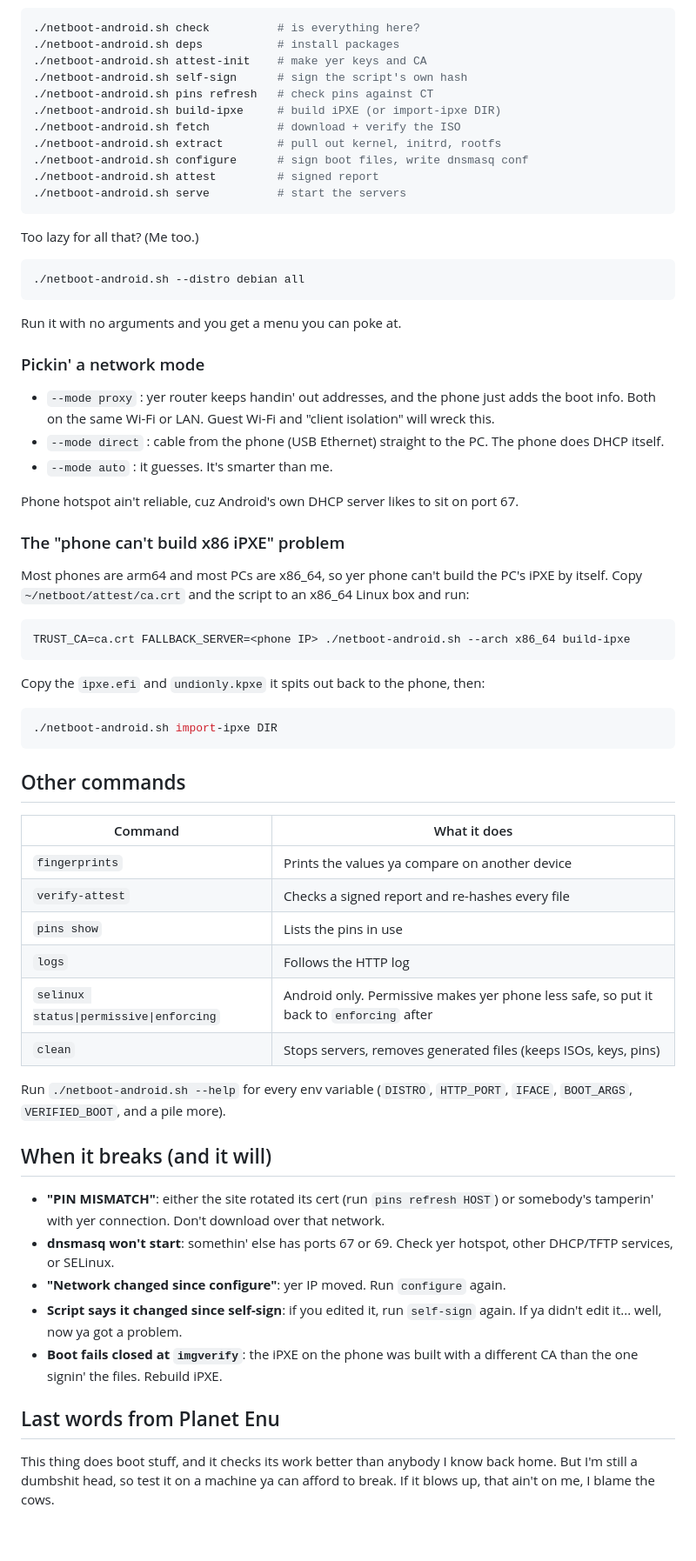
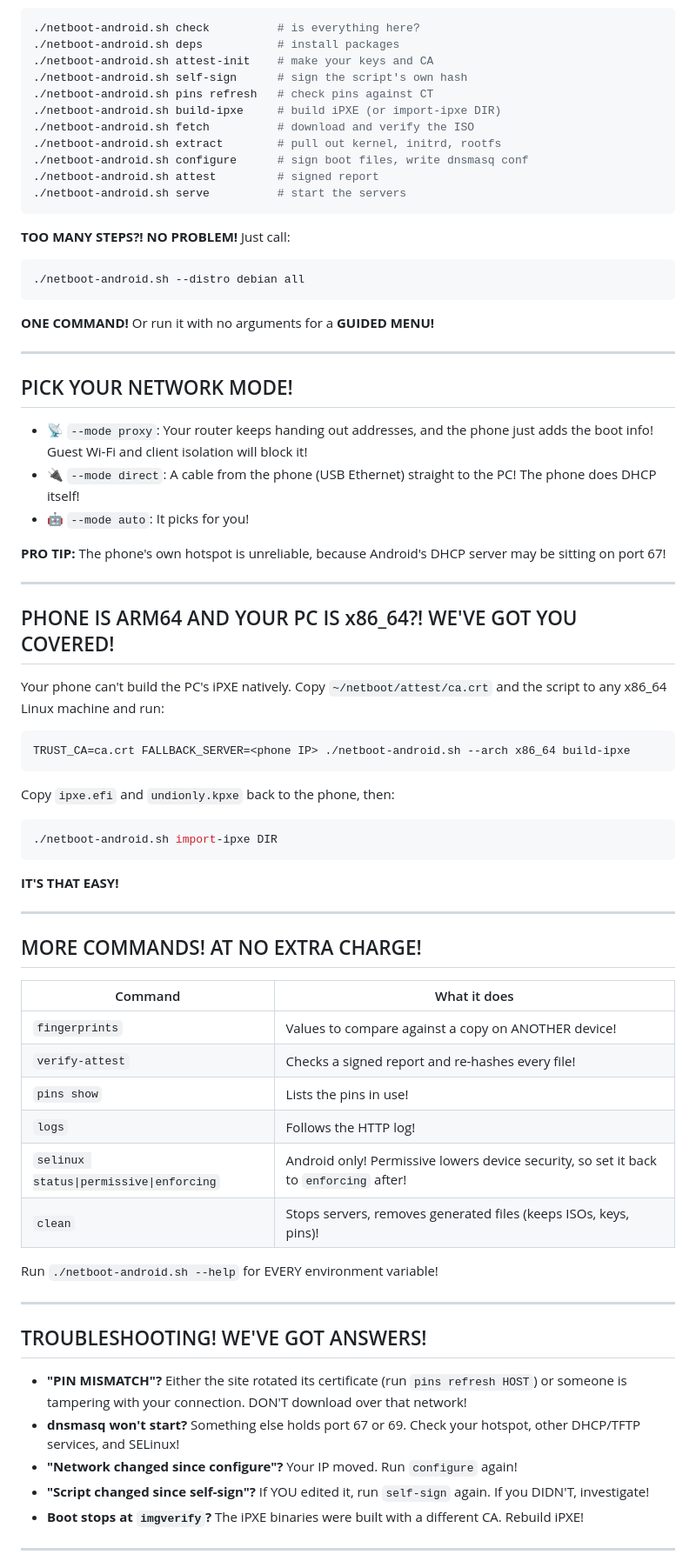
Before and after one commit to SecTrollz/netboot-android, a Markdown page: README.md, the part around one of its changes. Shown at 87% size. Rendered like a GitHub page; blank space fills up the shorter version.

````diff
--- a/README.md
+++ b/README.md
@@ -61,69 +65,77 @@ First time, in this order:
 ```sh
 ./netboot-android.sh check          # is everything here?
 ./netboot-android.sh deps           # install packages
-./netboot-android.sh attest-init    # make yer keys and CA
+./netboot-android.sh attest-init    # make your keys and CA
 ./netboot-android.sh self-sign      # sign the script's own hash
 ./netboot-android.sh pins refresh   # check pins against CT
 ./netboot-android.sh build-ipxe     # build iPXE (or import-ipxe DIR)
-./netboot-android.sh fetch          # download + verify the ISO
+./netboot-android.sh fetch          # download and verify the ISO
 ./netboot-android.sh extract        # pull out kernel, initrd, rootfs
 ./netboot-android.sh configure      # sign boot files, write dnsmasq conf
 ./netboot-android.sh attest         # signed report
 ./netboot-android.sh serve          # start the servers
 ```
 
-Too lazy for all that? (Me too.)
+**TOO MANY STEPS?! NO PROBLEM!** Just call:
 
 ```sh
 ./netboot-android.sh --distro debian all
 ```
 
-Run it with no arguments and you get a menu you can poke at.
+**ONE COMMAND!** Or run it with no arguments for a **GUIDED MENU!**
 
-### Pickin' a network mode
+---
 
-- `--mode proxy` : yer router keeps handin' out addresses, and the phone just adds the boot info. Both on the same Wi-Fi or LAN. Guest Wi-Fi and "client isolation" will wreck this.
-- `--mode direct` : cable from the phone (USB Ethernet) straight to the PC. The phone does DHCP itself.
-- `--mode auto` : it guesses. It's smarter than me.
+## PICK YOUR NETWORK MODE!
 
-Phone hotspot ain't reliable, cuz Android's own DHCP server likes to sit on port 67.
+- 📡 `--mode proxy`: Your router keeps handing out addresses, and the phone just adds the boot info! Guest Wi-Fi and client isolation will block it!
+- 🔌 `--mode direct`: A cable from the phone (USB Ethernet) straight to the PC! The phone does DHCP itself!
+- 🤖 `--mode auto`: It picks for you!
 
-### The "phone can't build x86 iPXE" problem
+**PRO TIP:** The phone's own hotspot is unreliable, because Android's DHCP server may be sitting on port 67!
 
-Most phones are arm64 and most PCs are x86_64, so yer phone can't build the PC's iPXE by itself. Copy `~/netboot/attest/ca.crt` and the script to an x86_64 Linux box and run:
+---
+
+## PHONE IS ARM64 AND YOUR PC IS x86_64?! WE'VE GOT YOU COVERED!
+
+Your phone can't build the PC's iPXE natively. Copy `~/netboot/attest/ca.crt` and the script to any x86_64 Linux machine and run:
 
 ```sh
 TRUST_CA=ca.crt FALLBACK_SERVER=<phone IP> ./netboot-android.sh --arch x86_64 build-ipxe
 ```
 
-Copy the `ipxe.efi` and `undionly.kpxe` it spits out back to the phone, then:
+Copy `ipxe.efi` and `undionly.kpxe` back to the phone, then:
 
 ```sh
 ./netboot-android.sh import-ipxe DIR
 ```
 
-## Other commands
+**IT'S THAT EASY!**
+
+---
+
+## MORE COMMANDS! AT NO EXTRA CHARGE!
 
 | Command | What it does |
 |---|---|
-| `fingerprints` | Prints the values ya compare on another device |
-| `verify-attest` | Checks a signed report and re-hashes every file |
-| `pins show` | Lists the pins in use |
-| `logs` | Follows the HTTP log |
-| `selinux status\|permissive\|enforcing` | Android only. Permissive makes yer phone less safe, so put it back to `enforcing` after |
-| `clean` | Stops servers, removes generated files (keeps ISOs, keys, pins) |
+| `fingerprints` | Values to compare against a copy on ANOTHER device! |
+| `verify-attest` | Checks a signed report and re-hashes every file! |
+| `pins show` | Lists the pins in use! |
+| `logs` | Follows the HTTP log! |
+| `selinux status\|permissive\|enforcing` | Android only! Permissive lowers device security, so set it back to `enforcing` after! |
+| `clean` | Stops servers, removes generated files (keeps ISOs, keys, pins)! |
 
-Run `./netboot-android.sh --help` for every env variable (`DISTRO`, `HTTP_PORT`, `IFACE`, `BOOT_ARGS`, `VERIFIED_BOOT`, and a pile more).
+Run `./netboot-android.sh --help` for EVERY environment variable!
 
-## When it breaks (and it will)
+---
 
-- **"PIN MISMATCH"**: either the site rotated its cert (run `pins refresh HOST`) or somebody's tamperin' with yer connection. Don't download over that network.
-- **dnsmasq won't start**: somethin' else has ports 67 or 69. Check yer hotspot, other DHCP/TFTP services, or SELinux.
-- **"Network changed since configure"**: yer IP moved. Run `configure` again.
-- **Script says it changed since self-sign**: if you edited it, run `self-sign` again. If ya didn't edit it... well, now ya got a problem.
-- **Boot fails closed at `imgverify`**: the iPXE on the phone was built with a different CA than the one signin' the files. Rebuild iPXE.
+## TROUBLESHOOTING! WE'VE GOT ANSWERS!
 
-## Last words from Planet Enu
+- **"PIN MISMATCH"?** Either the site rotated its certificate (run `pins refresh HOST`) or someone is tampering with your connection. DON'T download over that network!
+- **dnsmasq won't start?** Something else holds port 67 or 69. Check your hotspot, other DHCP/TFTP services, and SELinux!
+- **"Network changed since configure"?** Your IP moved. Run `configure` again!
+- **"Script changed since self-sign"?** If YOU edited it, run `self-sign` again. If you DIDN'T, investigate!
+- **Boot stops at `imgverify`?** The iPXE binaries were built with a different CA. Rebuild iPXE!
 
-This thing does boot stuff, and it checks its work better than anybody I know back home. But I'm still a dumbshit head, so test it on a machine ya can afford to break. If it blows up, that ain't on me, I blame the cows.
+---
 
````
Also changed, not shown: other parts of README.md (+49 -34 lines).
